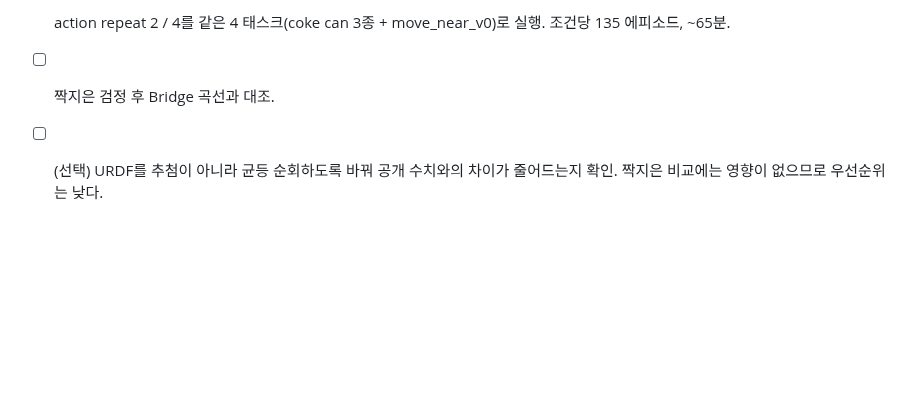
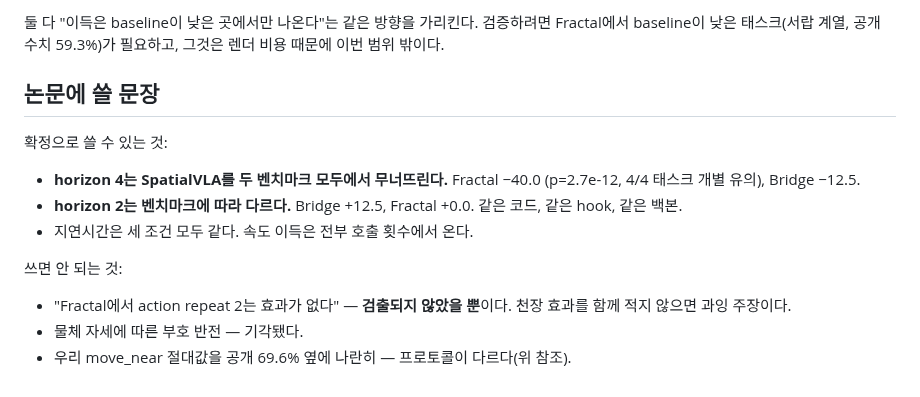
Before and after one commit to trillion-boy/BiVLA, a Markdown page: experiments/SpatialVLA_Fractal_0806.md, the part around one of its changes. GitHub-like rendering; blank space fills up the shorter version.

```diff
--- a/experiments/SpatialVLA_Fractal_0806.md
+++ b/experiments/SpatialVLA_Fractal_0806.md
@@ -138,6 +199,21 @@ Bridge의 repeat 4(−12.5)는 p=0.0501이었고 repeat 2→4(−25.0)는 p=3.9e
 
-- [ ] action repeat 2 / 4를 같은 4 태스크(coke can 3종 + move_near_v0)로 실행.
-      조건당 135 에피소드, ~65분.
-- [ ] 짝지은 검정 후 Bridge 곡선과 대조.
-- [ ] (선택) URDF를 추첨이 아니라 균등 순회하도록 바꿔 공개 수치와의 차이가
-      줄어드는지 확인. 짝지은 비교에는 영향이 없으므로 우선순위는 낮다.
+둘 다 "이득은 baseline이 낮은 곳에서만 나온다"는 같은 방향을 가리킨다. 검증하려면
+Fractal에서 baseline이 낮은 태스크(서랍 계열, 공개 수치 59.3%)가 필요하고,
+그것은 렌더 비용 때문에 이번 범위 밖이다.
+
+## 논문에 쓸 문장
+
+확정으로 쓸 수 있는 것:
+
+- **horizon 4는 SpatialVLA를 두 벤치마크 모두에서 무너뜨린다.** Fractal −40.0
+  (p=2.7e-12, 4/4 태스크 개별 유의), Bridge −12.5.
+- **horizon 2는 벤치마크에 따라 다르다.** Bridge +12.5, Fractal +0.0. 같은 코드,
+  같은 hook, 같은 백본.
+- 지연시간은 세 조건 모두 같다. 속도 이득은 전부 호출 횟수에서 온다.
+
+쓰면 안 되는 것:
+
+- "Fractal에서 action repeat 2는 효과가 없다" — **검출되지 않았을 뿐**이다.
+  천장 효과를 함께 적지 않으면 과잉 주장이다.
+- 물체 자세에 따른 부호 반전 — 기각됐다.
+- 우리 move_near 절대값을 공개 69.6% 옆에 나란히 — 프로토콜이 다르다(위 참조).
```
Also changed, not shown: other parts of experiments/SpatialVLA_Fractal_0806.md (+75 -14 lines), experiments/figures/fig1_coverage.png, 2 other files.
